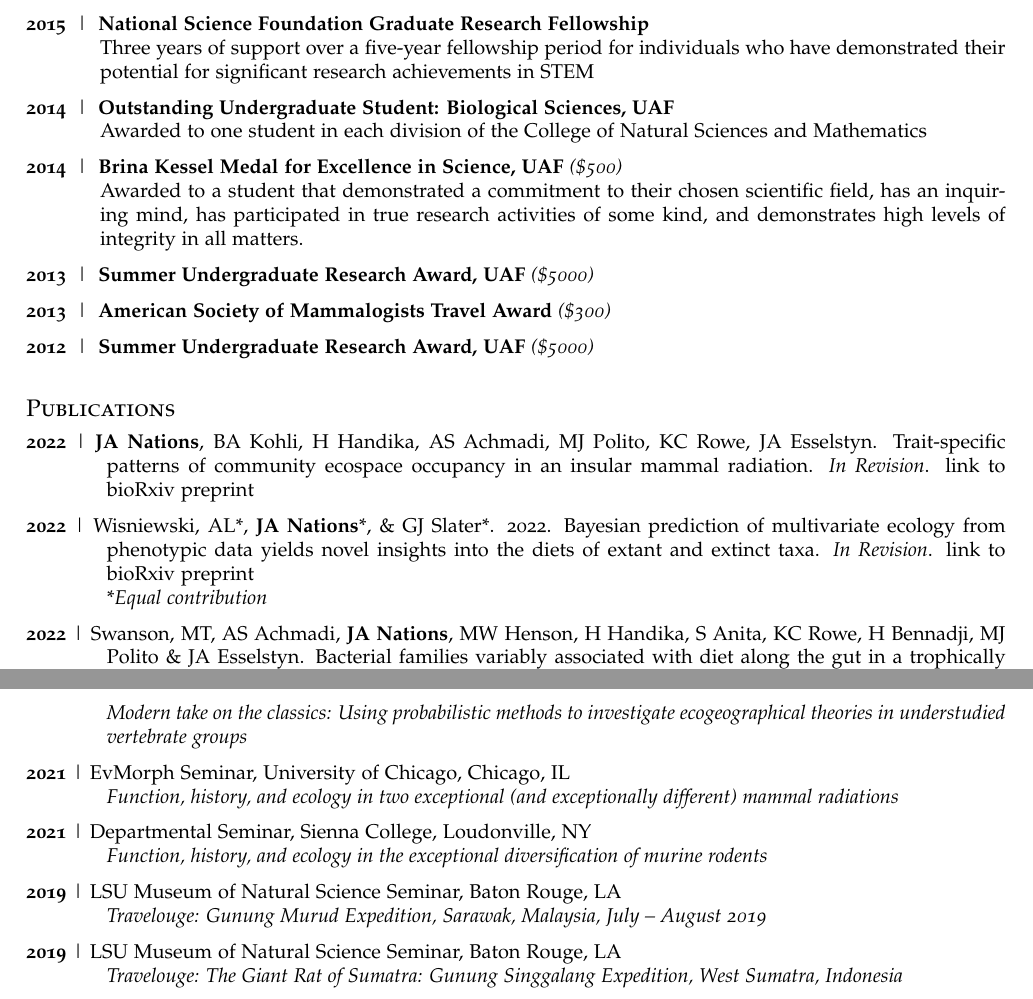
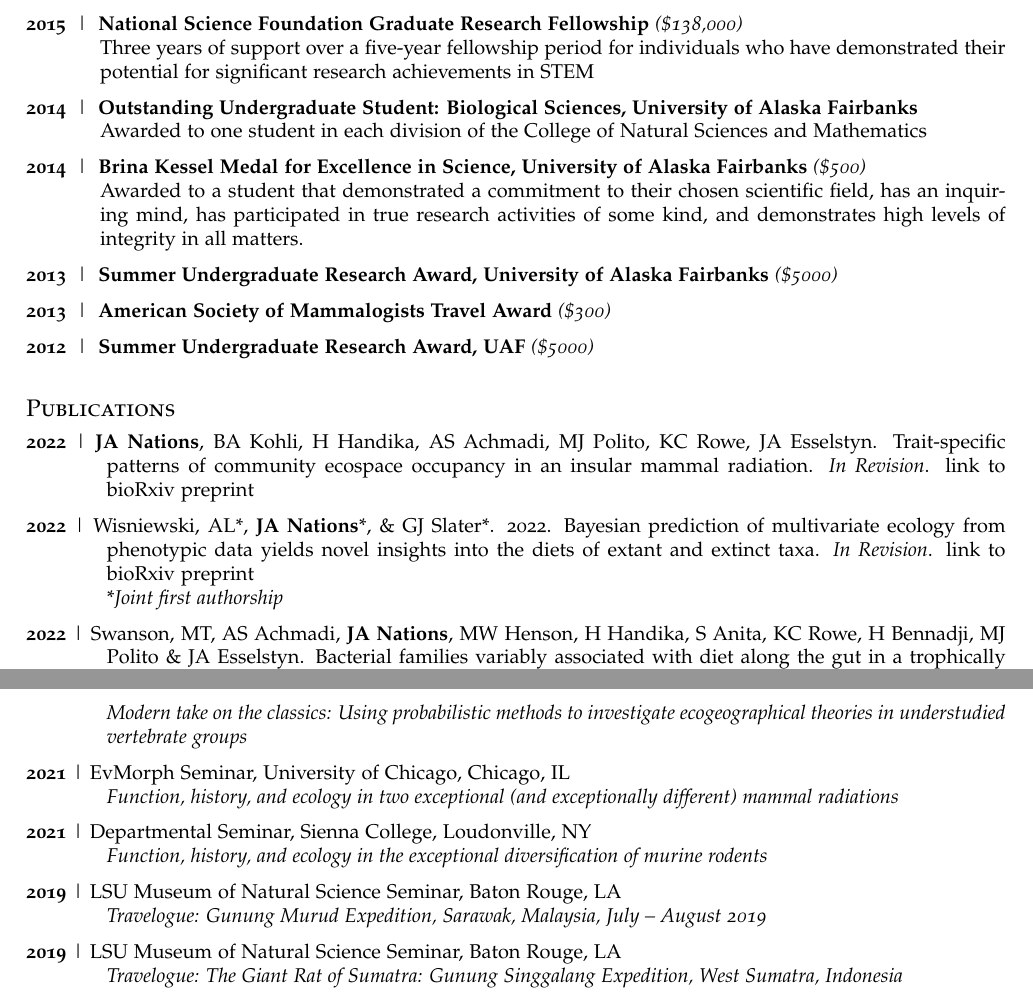
Before and after one commit to jonnations/public_cv, an R Markdown document (PDF_CV.Rmd): two parts of pages 2 and 3 of 5, joined at a grey line, cut so that both start at the same text. The pictures show the output file PDF_CV.pdf that the author committed with the source.

Commit message:
pulled old version to fix geometry. Added $ to some awards.

```diff
--- a/PDF_CV.Rmd
+++ b/PDF_CV.Rmd
@@ -92,21 +92,21 @@ Sponsor: Dr. Kevin Rowe, Museums Victoria, Melbourne, Australia
 \textbf{2016}\enskip\|\enskip\textbf{American Society of Mammalogists Grant in Aid} *(\$1,000)*
 Awarded to select ASM members for funding dissertation research
 
-\textbf{2015}\enskip\|\enskip\textbf{National Science Foundation Graduate Research Fellowship}
+\textbf{2015}\enskip\|\enskip\textbf{National Science Foundation Graduate Research Fellowship} *(\$138,000)*
 Three years of support over a five-year fellowship period for individuals who have demonstrated their potential for significant research achievements in STEM
 
-\textbf{2014}\enskip\|\enskip\textbf{Outstanding Undergraduate Student: Biological Sciences, UAF}
+\textbf{2014}\enskip\|\enskip\textbf{Outstanding Undergraduate Student: Biological Sciences, University of Alaska Fairbanks}
 Awarded to one student in each division of the College of Natural Sciences and Mathematics
 
-\textbf{2014}\enskip\|\enskip\textbf{Brina Kessel Medal for Excellence in Science, UAF} *(\$500)*
+\textbf{2014}\enskip\|\enskip\textbf{Brina Kessel Medal for Excellence in Science, University of Alaska Fairbanks} *(\$500)*
 Awarded to a student that demonstrated a commitment to their chosen scientific field, has an
 inquiring mind, has participated in true research activities of some kind, and demonstrates high levels of integrity in all matters.
 
-\textbf{2013}\enskip\|\enskip\textbf{Summer Undergraduate Research Award, UAF} *(\$5000)*
+\textbf{2013}\enskip\|\enskip\textbf{Summer Undergraduate Research Award, University of Alaska Fairbanks} *(\$5000)*
 
 \textbf{2013}\enskip\|\enskip\textbf{American Society of Mammalogists Travel Award} *(\$300)*
 
-\textbf{2012}\enskip\|\enskip\textbf{Summer Undergraduate Research Award, UAF} *(\$5000)*\
+\textbf{2012}\enskip\|\enskip\textbf{Summer Undergraduate Research Award, University of Alaska Fairbanks} *(\$5000)*\
 
 
 <!--
@@ -123,7 +123,7 @@ Distributed by UAF to outstanding undergraduate students
 **2022** \| **JA Nations**, BA Kohli, H Handika, AS Achmadi, MJ Polito, KC Rowe, JA Esselstyn. Trait-specific patterns of community ecospace occupancy in an insular mammal radiation. *In Revision*. [link to bioRxiv preprint](https://www.biorxiv.org/content/10.1101/2022.07.15.500274v1)
 
 **2022** \| Wisniewski, AL\*, **JA Nations**\*, & GJ Slater\*. 2022. Bayesian prediction of multivariate ecology from phenotypic data yields novel insights into the diets of extant and extinct taxa. *In Revision*. [link to bioRxiv preprint](https://www.biorxiv.org/content/10.1101/2022.05.05.490807v1)\
-\**Equal contribution*
+\**Joint first authorship*
 
 **2022** \| Swanson, MT, AS Achmadi, **JA Nations**, MW Henson, H Handika, S Anita, KC Rowe, H Bennadji, MJ Polito & JA Esselstyn. Bacterial families variably associated with diet along the gut in a trophically diverse community of wild rodents. *In Review*.
 
@@ -159,10 +159,10 @@ Distributed by UAF to outstanding undergraduate students
 *Function, history, and ecology in the exceptional diversification of murine rodents*
 
 **2019** \| LSU Museum of Natural Science Seminar, Baton Rouge, LA
-*Travelouge: Gunung Murud Expedition, Sarawak, Malaysia, July – August 2019*
+*Travelogue: Gunung Murud Expedition, Sarawak, Malaysia, July – August 2019*
 
 **2019** \| LSU Museum of Natural Science Seminar, Baton Rouge, LA
-*Travelouge: The Giant Rat of Sumatra: Gunung Singgalang Expedition, West Sumatra, Indonesia*
+*Travelogue: The Giant Rat of Sumatra: Gunung Singgalang Expedition, West Sumatra, Indonesia*
 
 **2018** \| Biology Seminar, Andalas University, Padang, West Sumatra, Indonesia
 *The importance of museum specimens in the study of natural history*
```
Also changed, not shown: PDF_CV.pdf, PDF_CV.Rmd (16 more changed lines), 1 other file.
